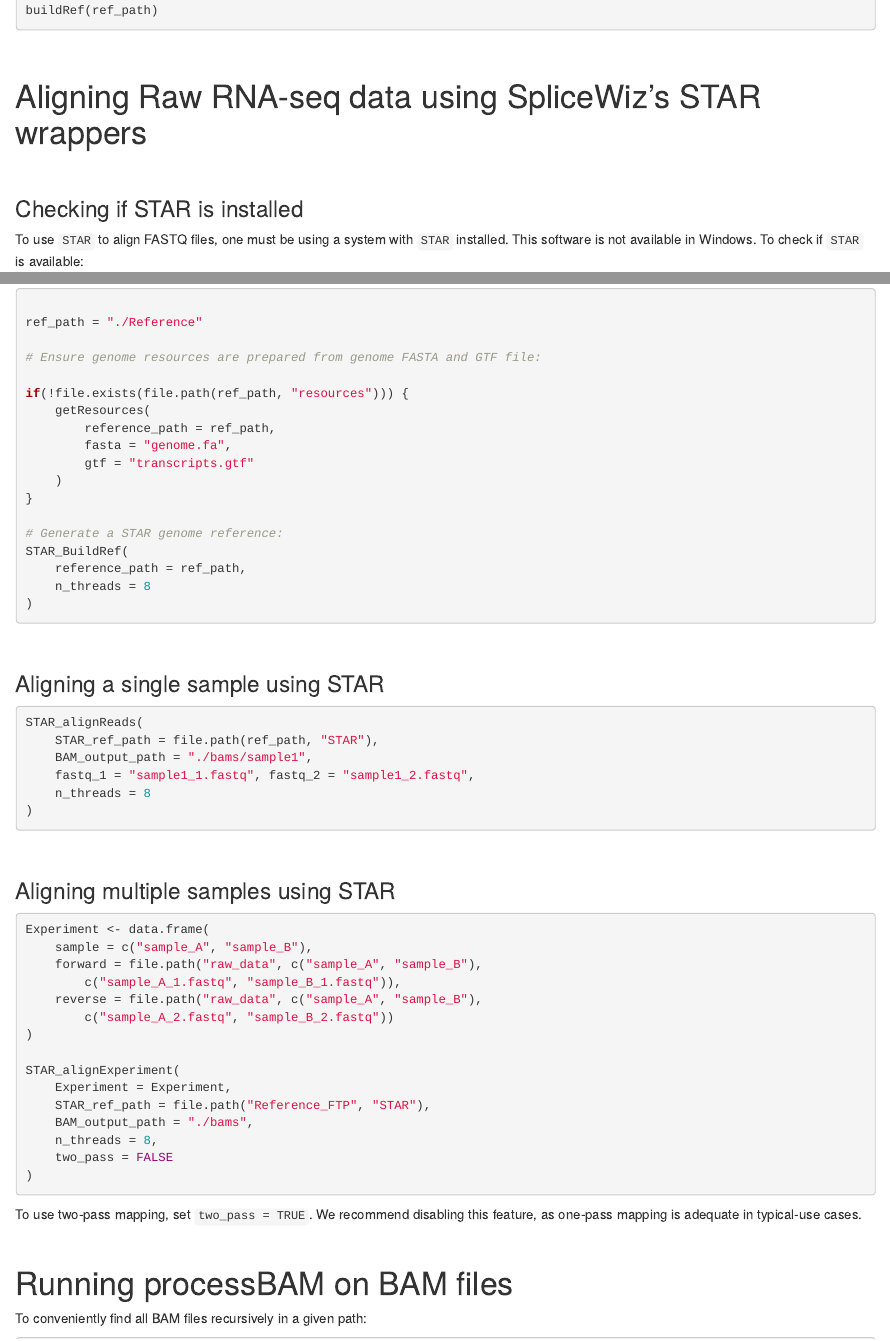
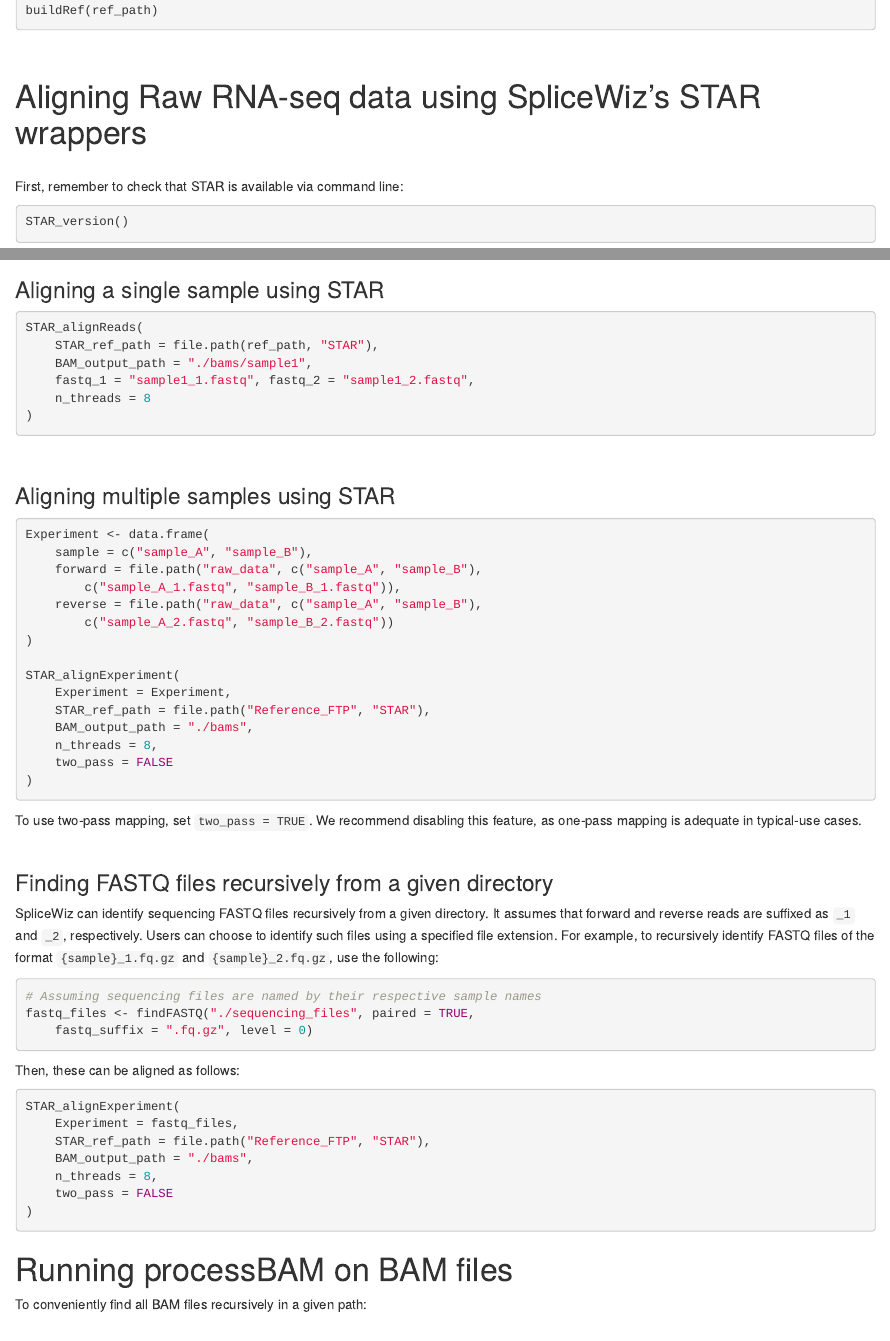
Before and after one commit to alexchwong/SpliceWiz, an R Markdown document (vignettes/SW_Cookbook.Rmd): the page in a window 1100 px wide, from 3870 px down before the commit and from 4860 px down after it, so that both start at the same text, and a second part further down, joined at a grey line. Rendered offline with R 4.5, knitr and Pandoc, with nearby package versions; some code elsewhere in the file could not run offline.

Commit message:
NEWS, DESCRIPTION, and cleanup of cookbook vignette

````diff
--- a/vignettes/SW_Cookbook.Rmd
+++ b/vignettes/SW_Cookbook.Rmd
@@ -250,12 +304,7 @@
 
 # Aligning Raw RNA-seq data using SpliceWiz's STAR wrappers
 \
-
-### Checking if STAR is installed
-
-To use `STAR` to align FASTQ files, one must be using a system with `STAR`
-installed.
-This software is not available in Windows. To check if `STAR` is available:
+First, remember to check that STAR is available via command line:
 
 ```{r}
 STAR_version()
@@ -267,25 +312,3 @@
-```{r eval = FALSE}
-
-ref_path = "./Reference"
-
-# Ensure genome resources are prepared from genome FASTA and GTF file:
-
-if(!file.exists(file.path(ref_path, "resources"))) {
-    getResources(
-        reference_path = ref_path,
-        fasta = "genome.fa",
-        gtf = "transcripts.gtf"
-    )
-}
-
-# Generate a STAR genome reference:
-STAR_BuildRef(
-    reference_path = ref_path,
-    n_threads = 8
-)
-
-```
-\
 
 ### Aligning a single sample using STAR
 
@@ -323,6 +346,32 @@
 feature, as one-pass mapping is adequate in typical-use cases.
 \
 \
+
+### Finding FASTQ files recursively from a given directory
+
+SpliceWiz can identify sequencing FASTQ files recursively from a given
+directory. It assumes that forward and reverse reads are suffixed as `_1` and
+`_2`, respectively. Users can choose to identify such files using a specified
+file extension. For example, to recursively identify FASTQ files of the format
+`{sample}_1.fq.gz` and `{sample}_2.fq.gz`, use the following:
+
+```{r eval = FALSE}
+# Assuming sequencing files are named by their respective sample names
+fastq_files <- findFASTQ("./sequencing_files", paired = TRUE,
+    fastq_suffix = ".fq.gz", level = 0)
+```
+
+Then, these can be aligned as follows:
+
+```{r eval = FALSE}
+STAR_alignExperiment(
+    Experiment = fastq_files,
+    STAR_ref_path = file.path("Reference_FTP", "STAR"),
+    BAM_output_path = "./bams",
+    n_threads = 8,
+    two_pass = FALSE
+)
+```
 
 # Running processBAM on BAM files
 
````
Also changed, not shown: vignettes/SW_Cookbook.Rmd (59 more changed lines), 2 other files.
